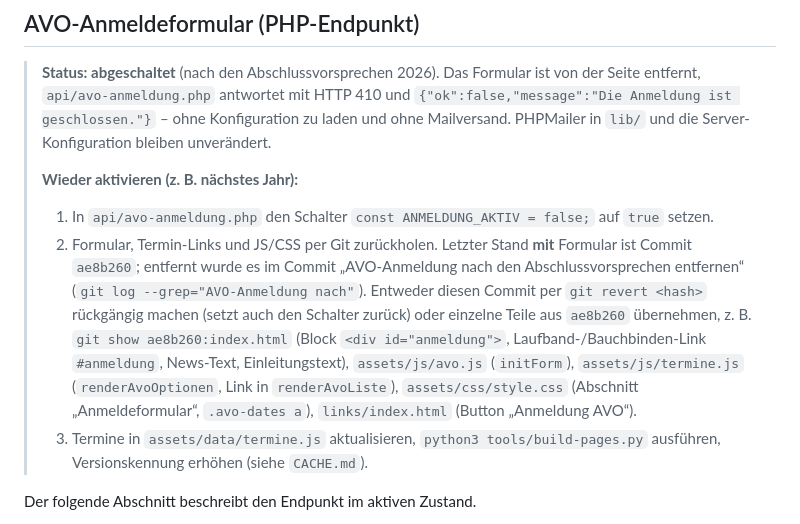
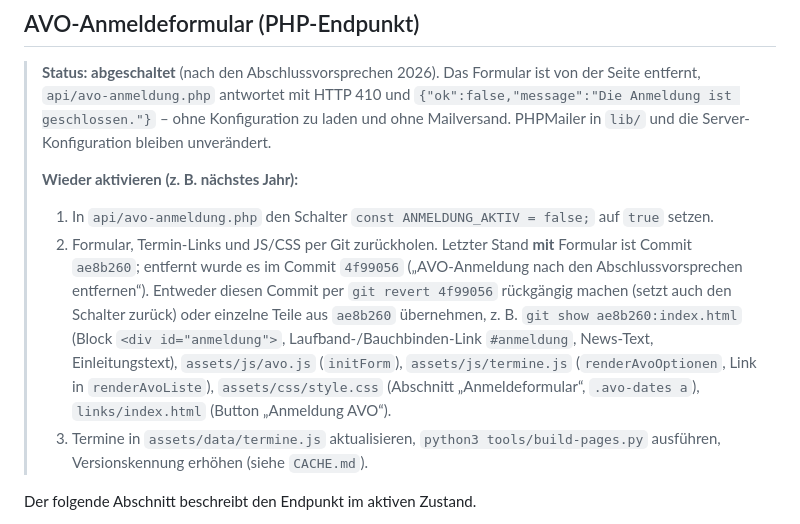
Before and after one commit to VogelJakob/brAVO-Website, a Markdown page: README.md, the part around the change. Rendered like a GitHub page.

Commit message:
README: Commit-Hash der AVO-Anmeldungs-Entfernung nachtragen
Co-Authored-By: Claude Opus 5.5 <noreply@anthropic.com>
Claude-Session: https://claude.ai/code/session_013u7DFPYHa1MzvMCEBjDxSA

```diff
--- a/README.md
+++ b/README.md
@@ -157,7 +157,7 @@ Neue News-Einträge werden direkt in `index.html` in der Sektion `#news` gepfleg
 >
 > **Wieder aktivieren (z. B. nächstes Jahr):**
 > 1. In `api/avo-anmeldung.php` den Schalter `const ANMELDUNG_AKTIV = false;` auf `true` setzen.
-> 2. Formular, Termin-Links und JS/CSS per Git zurückholen. Letzter Stand **mit** Formular ist Commit `ae8b260`; entfernt wurde es im Commit „AVO-Anmeldung nach den Abschlussvorsprechen entfernen“ (`git log --grep="AVO-Anmeldung nach"`). Entweder diesen Commit per `git revert <hash>` rückgängig machen (setzt auch den Schalter zurück) oder einzelne Teile aus `ae8b260` übernehmen, z. B. `git show ae8b260:index.html` (Block `<div id="anmeldung">`, Laufband-/Bauchbinden-Link `#anmeldung`, News-Text, Einleitungstext), `assets/js/avo.js` (`initForm`), `assets/js/termine.js` (`renderAvoOptionen`, Link in `renderAvoListe`), `assets/css/style.css` (Abschnitt „Anmeldeformular“, `.avo-dates a`), `links/index.html` (Button „Anmeldung AVO“).
+> 2. Formular, Termin-Links und JS/CSS per Git zurückholen. Letzter Stand **mit** Formular ist Commit `ae8b260`; entfernt wurde es im Commit `4f99056` („AVO-Anmeldung nach den Abschlussvorsprechen entfernen“). Entweder diesen Commit per `git revert 4f99056` rückgängig machen (setzt auch den Schalter zurück) oder einzelne Teile aus `ae8b260` übernehmen, z. B. `git show ae8b260:index.html` (Block `<div id="anmeldung">`, Laufband-/Bauchbinden-Link `#anmeldung`, News-Text, Einleitungstext), `assets/js/avo.js` (`initForm`), `assets/js/termine.js` (`renderAvoOptionen`, Link in `renderAvoListe`), `assets/css/style.css` (Abschnitt „Anmeldeformular“, `.avo-dates a`), `links/index.html` (Button „Anmeldung AVO“).
 > 3. Termine in `assets/data/termine.js` aktualisieren, `python3 tools/build-pages.py` ausführen, Versionskennung erhöhen (siehe `CACHE.md`).
 
 Der folgende Abschnitt beschreibt den Endpunkt im aktiven Zustand.
```
